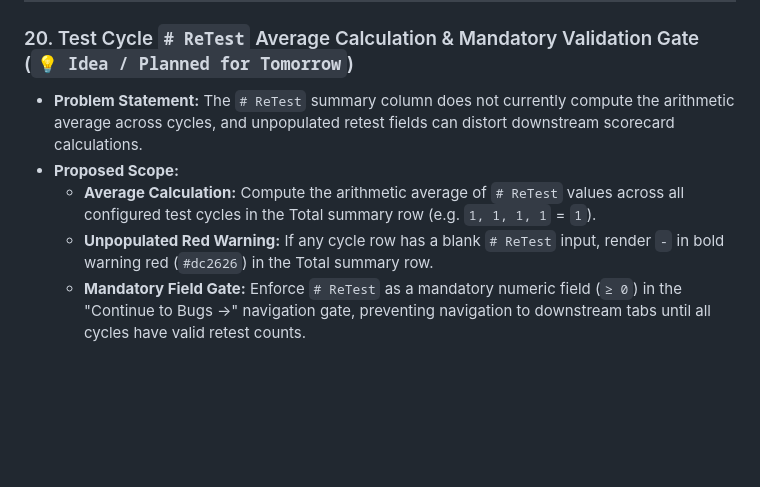
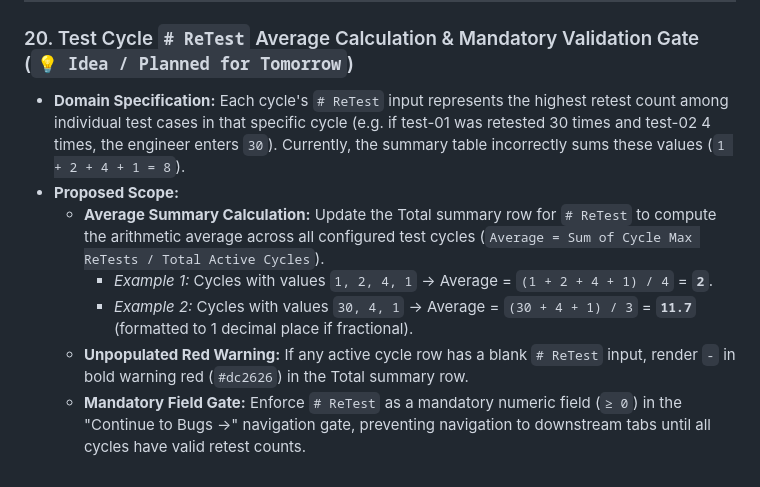
Before and after one commit to alvaro-perez-seagull-com/qa-daily-dispatcher, a Markdown page: WISHLIST.md, the part around the change. Drawn GitHub-style; blank space fills up the shorter version.

Commit message:
docs(wishlist): refine Item 20 with exact ReTest max domain rule and average calculation examples

```diff
--- a/WISHLIST.md
+++ b/WISHLIST.md
@@ -202,8 +202,10 @@ This document tracks prospective feature requests, UX enhancements, and architec
 ---
 
 ### 20. Test Cycle `# ReTest` Average Calculation & Mandatory Validation Gate (`💡 Idea / Planned for Tomorrow`)
-* **Problem Statement:** The `# ReTest` summary column does not currently compute the arithmetic average across cycles, and unpopulated retest fields can distort downstream scorecard calculations.
+* **Domain Specification:** Each cycle's `# ReTest` input represents the highest retest count among individual test cases in that specific cycle (e.g. if test-01 was retested 30 times and test-02 4 times, the engineer enters `30`). Currently, the summary table incorrectly sums these values (`1 + 2 + 4 + 1 = 8`).
 * **Proposed Scope:**
-  * **Average Calculation:** Compute the arithmetic average of `# ReTest` values across all configured test cycles in the Total summary row (e.g. `1, 1, 1, 1` = `1`).
-  * **Unpopulated Red Warning:** If any cycle row has a blank `# ReTest` input, render `-` in bold warning red (`#dc2626`) in the Total summary row.
+  * **Average Summary Calculation:** Update the Total summary row for `# ReTest` to compute the arithmetic average across all configured test cycles (`Average = Sum of Cycle Max ReTests / Total Active Cycles`).
+    - *Example 1:* Cycles with values `1, 2, 4, 1` &rarr; Average = `(1 + 2 + 4 + 1) / 4` = **`2`**.
+    - *Example 2:* Cycles with values `30, 4, 1` &rarr; Average = `(30 + 4 + 1) / 3` = **`11.7`** (formatted to 1 decimal place if fractional).
+  * **Unpopulated Red Warning:** If any active cycle row has a blank `# ReTest` input, render `-` in bold warning red (`#dc2626`) in the Total summary row.
   * **Mandatory Field Gate:** Enforce `# ReTest` as a mandatory numeric field (`≥ 0`) in the "Continue to Bugs &rarr;" navigation gate, preventing navigation to downstream tabs until all cycles have valid retest counts.
```
